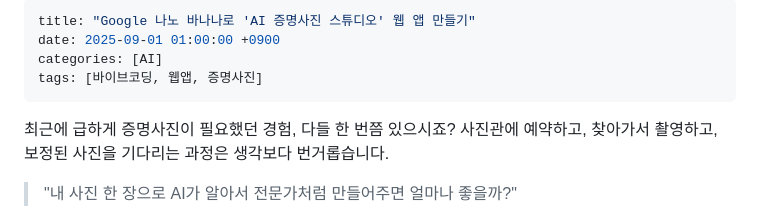
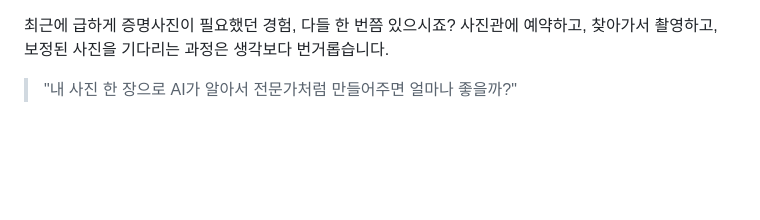
Before and after one commit to tigerjk9/ai-id-photo-studio, a Markdown page: README.md, the part around the change. Rendered like a GitHub page; blank space fills up the shorter version.

```diff
--- a/2025-09-01-ai-id-photo-studio.md
+++ b/README.md
@@ -1,9 +1,3 @@
----
-title: "Google 나노 바나나로 'AI 증명사진 스튜디오' 웹 앱 만들기"
-date: 2025-09-01 01:00:00 +0900
-categories: [AI]
-tags: [바이브코딩, 웹앱, 증명사진]
----
 
 최근에 급하게 증명사진이 필요했던 경험, 다들 한 번쯤 있으시죠? 사진관에 예약하고, 찾아가서 촬영하고, 보정된 사진을 기다리는 과정은 생각보다 번거롭습니다.
 
```
